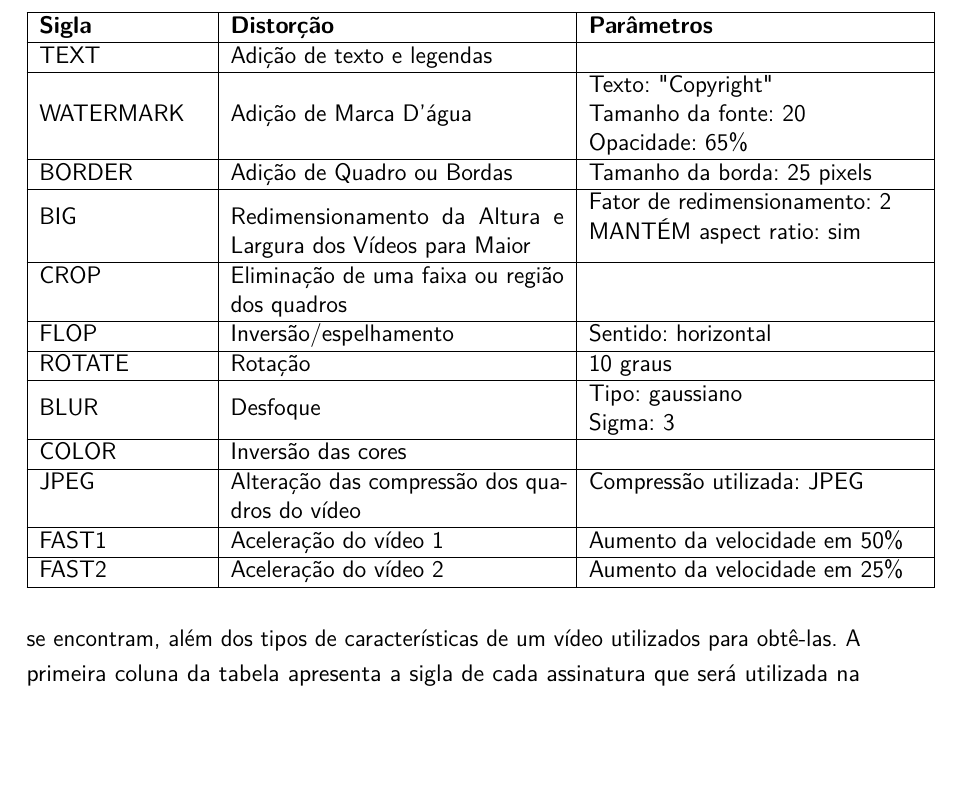
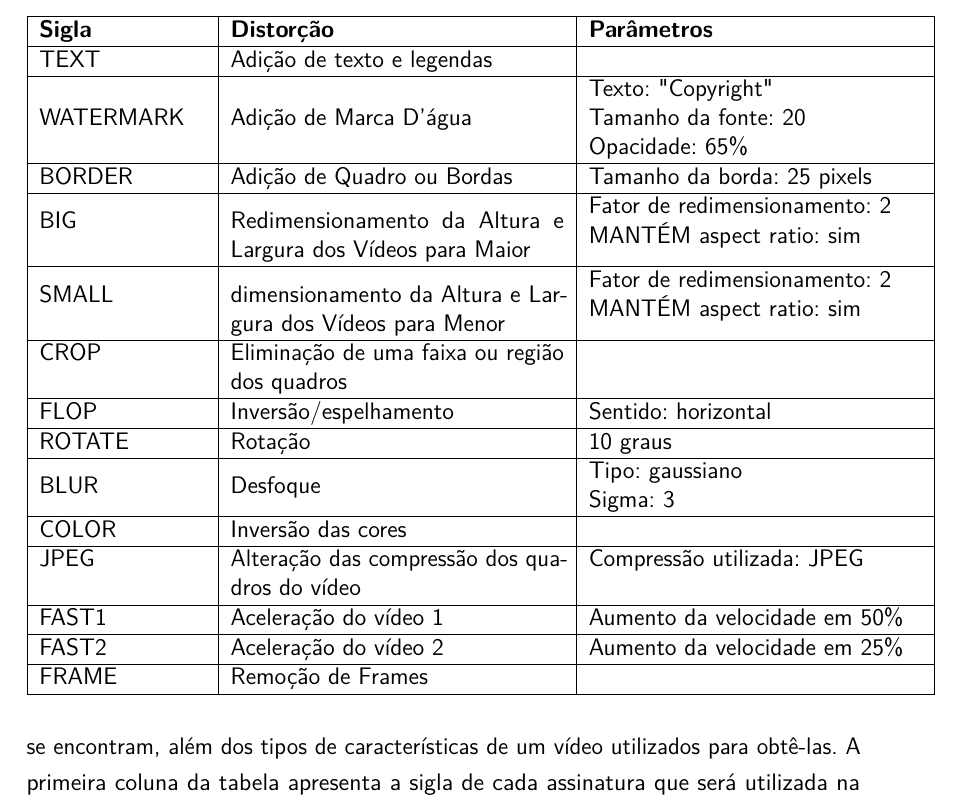
Before and after one commit to jordyantunes/TCC-texto, a LaTeX thesis (utfpr-tcc.tex, which reads estrutura/textuais/desenvolvimento/metodologia.tex): part of page 29 of 32, cut so that both start at the same text, the shorter picture padded with empty space. Compiled offline with pdfLaTeX.

Commit message:
experimentos

```diff
--- a/estrutura/textuais/desenvolvimento/metodologia.tex
+++ b/estrutura/textuais/desenvolvimento/metodologia.tex
@@ -50,6 +50,7 @@ Para a criação de um conjunto de cenários de treinamento e teste, foram aplic
     WATERMARK & Adição de Marca D'água & \begin{tabular}{@{}l@{}}Texto: "Copyright"\\ Tamanho da fonte: 20\\ Opacidade: 65\% \end{tabular}\\ \hline
     BORDER & Adição de Quadro ou Bordas & Tamanho da borda: 25 pixels \\ \hline
     BIG & Redimensionamento da Altura e Largura dos Vídeos para Maior & \begin{tabular}{@{}l@{}} Fator de redimensionamento: 2\\ MANTÉM aspect ratio: sim \end{tabular} \\ \hline
+    SMALL & dimensionamento da Altura e Largura dos Vídeos para Menor & \begin{tabular}{@{}l@{}} Fator de redimensionamento: 2\\ MANTÉM aspect ratio: sim \end{tabular} \\ \hline
     CROP & Eliminação de uma faixa ou região dos quadros &  \\ \hline
     FLOP & Inversão/espelhamento & Sentido: horizontal \\ \hline
     ROTATE & Rotação & 10 graus \\ \hline
@@ -58,6 +59,7 @@ Para a criação de um conjunto de cenários de treinamento e teste, foram aplic
     JPEG & Alteração das compressão dos quadros do vídeo & Compressão utilizada: JPEG \\ \hline
     FAST1 & Aceleração do vídeo 1 & Aumento da velocidade em 50\% \\ \hline
     FAST2 & Aceleração do vídeo 2 & Aumento da velocidade em 25\% \\ \hline
+    FRAME & Remoção de Frames & \\ \hline
 \end{tabular}
 \end{table}
 
```
Also changed, not shown: dados/figuras/experimentos/plotlimiar-framediff.png (added), dados/figuras/experimentos/plotlimiar-gradiente.png (added), dados/figuras/experimentos/plotlimiar-rbp.png (added), dados/figuras/experimentos/plotlimiar-sceneframe.png (added), dados/figuras/experimentos/plotlimiar-wavelets.png (added), dados/figuras/experimentos/plotlimiat-medidaordinal.png (added).
